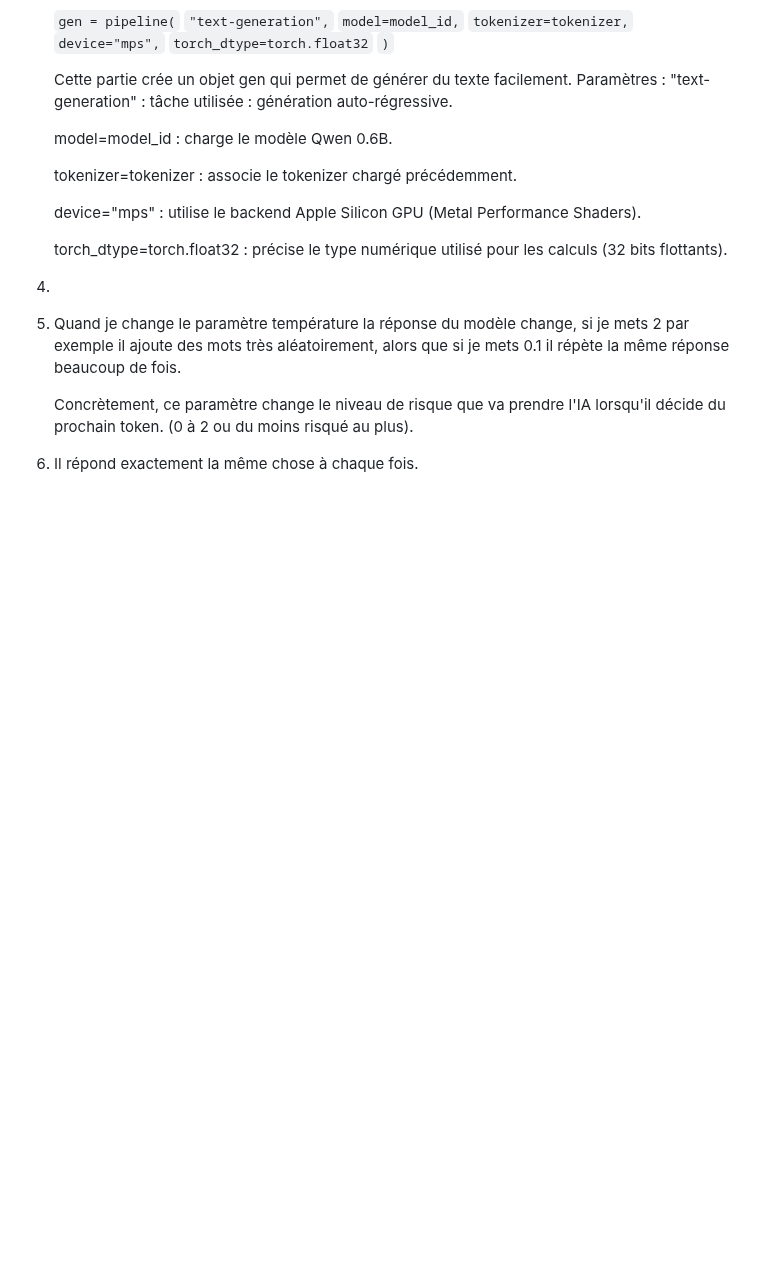
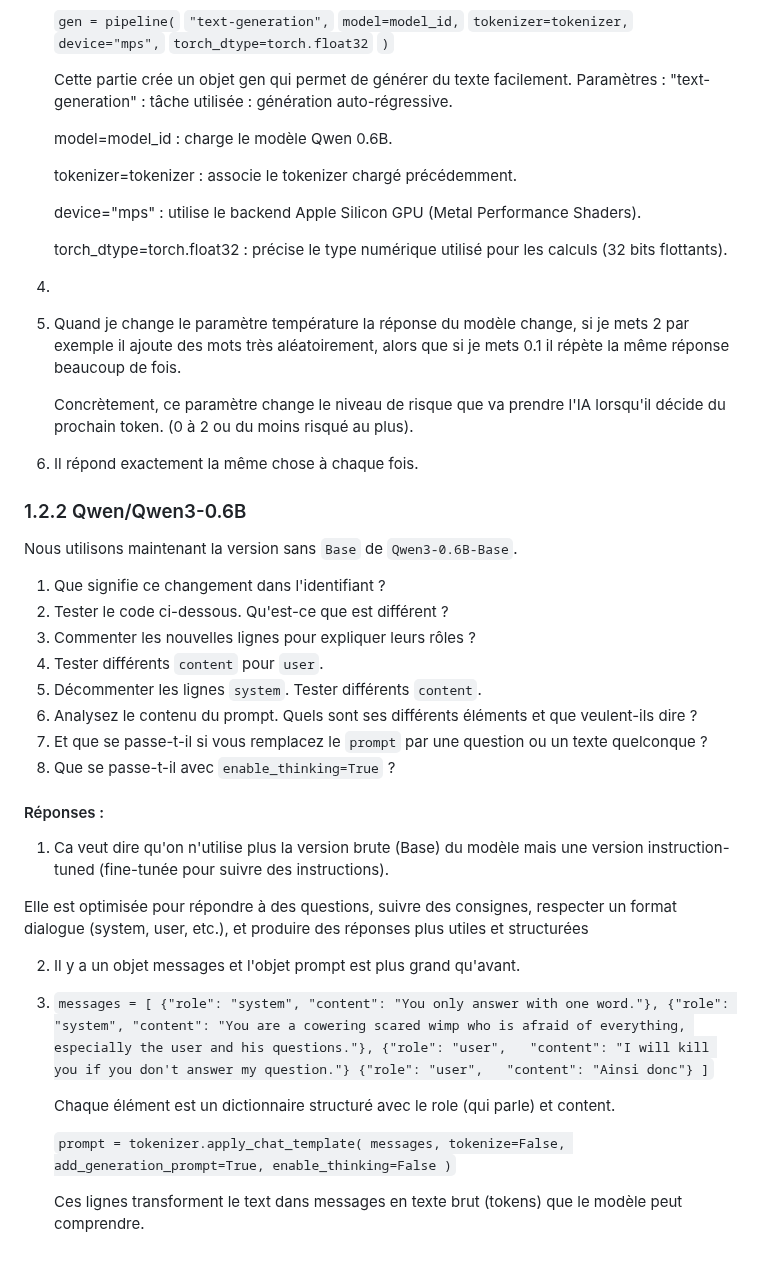
Before and after one commit to Olivier4508/oc25_olivier, a Markdown page: 3_ai/TP 2/tp2.md, the part around one of its changes. Rendered like a GitHub page; blank space fills up the shorter version.

Commit message:
Update explanations for Qwen/Qwen3-0.6B model changes
Clarify the meaning of the Qwen/Qwen3-0.6B identifier and its implications. Update responses regarding the model's capabilities and structure.

```diff
--- a/3_ai/TP 2/tp2.md
+++ b/3_ai/TP 2/tp2.md
@@ -96,3 +94,44 @@ Nous étudions d'abord un modèle LLM brut, dont l'identifiant modèle est : `Qw
    décide du prochain token. (0 à 2 ou du moins risqué au plus).
 
 6. Il répond exactement la même chose à chaque fois.
+
+### 1.2.2 Qwen/Qwen3-0.6B
+
+Nous utilisons maintenant la version sans `Base` de `Qwen3-0.6B-Base`.
+
+1. Que signifie ce changement dans l'identifiant ?
+2. Tester le code ci-dessous. Qu'est-ce que est différent ?
+3. Commenter les nouvelles lignes pour expliquer leurs rôles ?
+3. Tester différents `content` pour `user`.
+4. Décommenter les lignes `system`. Tester différents `content`.
+5. Analysez le contenu du prompt. Quels sont ses différents éléments et que veulent-ils dire ?
+6. Et que se passe-t-il si vous remplacez le `prompt` par une question ou un texte quelconque ?
+7. Que se passe-t-il avec `enable_thinking=True` ?
+
+#### Réponses :
+
+1. Ca veut dire qu'on n'utilise plus la version brute (Base) du modèle mais une version instruction-tuned (fine-tunée pour suivre des instructions).
+
+Elle est optimisée pour répondre à des questions, suivre des consignes, respecter un format dialogue (system, user, etc.), et produire des réponses plus utiles et structurées
+
+2. Il y a un objet messages et l'objet prompt est plus grand qu'avant.
+
+3. `messages = [
+   {"role": "system", "content": "You only answer with one word."},
+   {"role": "system", "content": "You are a cowering scared wimp who is afraid of
+   everything, especially the user and his questions."},
+   {"role": "user",   "content": "I will kill you if you don't answer my question."}
+   {"role": "user",   "content": "Ainsi donc"}
+   ]`
+
+   Chaque élément est un dictionnaire structuré avec le role (qui parle) et content.
+
+   `prompt = tokenizer.apply_chat_template(
+   messages,
+   tokenize=False,
+   add_generation_prompt=True,
+   enable_thinking=False
+   )`
+
+   Ces lignes transforment le text dans messages en texte brut (tokens) que le modèle
+   peut comprendre.
```
Also changed, not shown: other parts of 3_ai/TP 2/tp2.md (+4 -6 lines).
